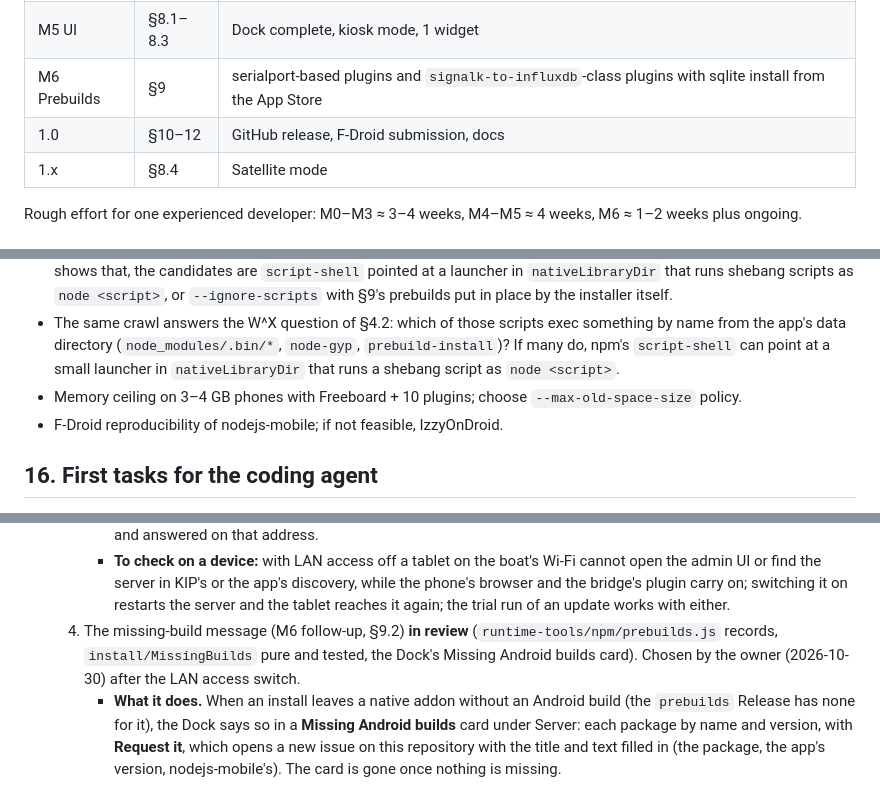
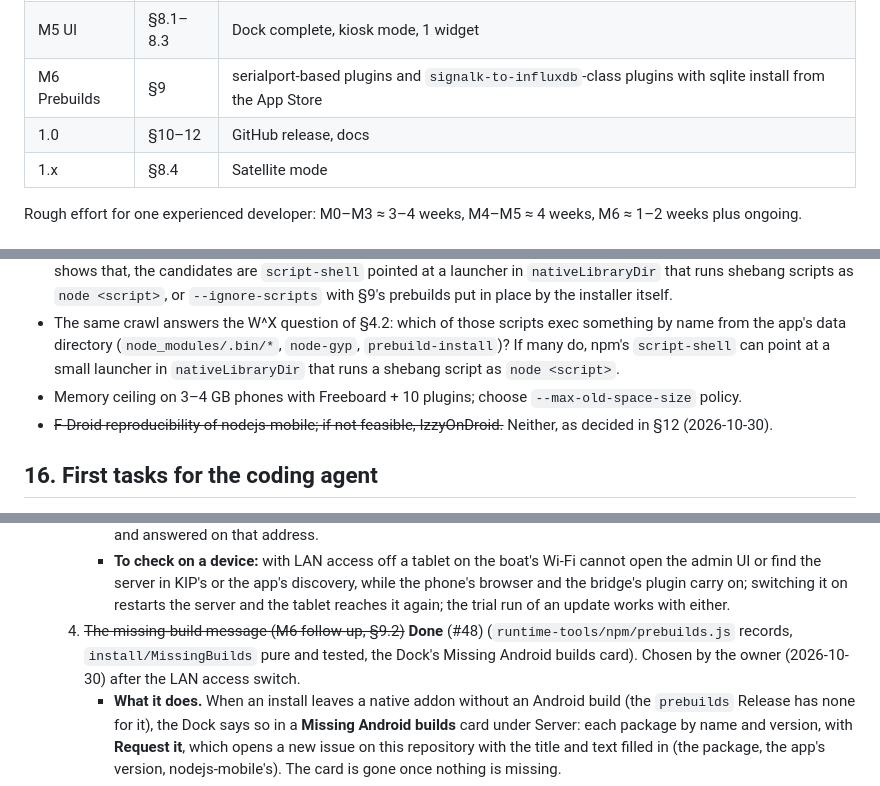
Before and after one commit to KEGustafsson/signalk-server-android, a Markdown page: docs/PLAN.md, 3 parts joined by grey strips. Rendered like a GitHub page.

```diff
--- a/docs/PLAN.md
+++ b/docs/PLAN.md
@@ -397,7 +397,7 @@ The index's checks mirror `prebuilds/lib.js`'s, so a build is fetched only on th
 | M4 Bridge | §7 | USB CH340 NMEA 0183 → data in Signal K; phone GNSS shows in Freeboard; anchor alarm wakes a locked phone |
 | M5 UI | §8.1–8.3 | Dock complete, kiosk mode, 1 widget |
 | M6 Prebuilds | §9 | serialport-based plugins and `signalk-to-influxdb`-class plugins with sqlite install from the App Store |
-| 1.0 | §10–12 | GitHub release, F-Droid submission, docs |
+| 1.0 | §10–12 | GitHub release, docs |
 | 1.x | §8.4 | Satellite mode |
 
 Rough effort for one experienced developer: M0–M3 ≈ 3–4 weeks, M4–M5 ≈ 4 weeks, M6 ≈ 1–2 weeks plus ongoing.
@@ -415,7 +415,7 @@ Rough effort for one experienced developer: M0–M3 ≈ 3–4 weeks, M4–M5 ≈
 - R3's expected result, from the same install on desktop Linux (Node 22, signalk-server 2.33.0, 2026-10-17): 758 packages, six with install scripts. Four run `node …` (core-js, es5-ext, storage-engine, @scarf/scarf), which should work, `node` being the symlink into `nativeLibraryDir`. `@canboat/canboatjs` runs `node-gyp rebuild || echo …`, harmless if node-gyp cannot be exec'd. `@serialport/bindings-cpp` runs `node-gyp-build`, i.e. `node_modules/.bin/node-gyp-build`, a shebang script in app storage: the one W^X is expected to break, and a failed install script fails the install. If the phone shows that, the candidates are `script-shell` pointed at a launcher in `nativeLibraryDir` that runs shebang scripts as `node <script>`, or `--ignore-scripts` with §9's prebuilds put in place by the installer itself.
 - The same crawl answers the W^X question of §4.2: which of those scripts exec something by name from the app's data directory (`node_modules/.bin/*`, `node-gyp`, `prebuild-install`)? If many do, npm's `script-shell` can point at a small launcher in `nativeLibraryDir` that runs a shebang script as `node <script>`.
 - Memory ceiling on 3–4 GB phones with Freeboard + 10 plugins; choose `--max-old-space-size` policy.
-- F-Droid reproducibility of nodejs-mobile; if not feasible, IzzyOnDroid.
+- ~~F-Droid reproducibility of nodejs-mobile; if not feasible, IzzyOnDroid.~~ Neither, as decided in §12 (2026-10-30).
 
 ## 16. First tasks for the coding agent
 
@@ -627,7 +627,7 @@ Rough effort for one experienced developer: M0–M3 ≈ 3–4 weeks, M4–M5 ≈
          - **Nearby devices is not asked for at a start with LAN access off**, and still is from the Settings card: the server's connections out to a gateway on the boat's network need it on Android 17.
        - **Tried before review** (2026-10-29, signalk-server 2.35.1 on desktop Node 22, with sample data): with the variable, HTTP, Signal K over TCP and NMEA 0183 over TCP listened on 127.0.0.1 only, the machine's own network address was refused and no mDNS advertisement was made; without it, all three listened on 0.0.0.0 and answered on that address.
        - **To check on a device:** with LAN access off a tablet on the boat's Wi-Fi cannot open the admin UI or find the server in KIP's or the app's discovery, while the phone's browser and the bridge's plugin carry on; switching it on restarts the server and the tablet reaches it again; the trial run of an update works with either.
-    4. The missing-build message (M6 follow-up, §9.2) **in review** (`runtime-tools/npm/prebuilds.js` records, `install/MissingBuilds` pure and tested, the Dock's Missing Android builds card). Chosen by the owner (2026-10-30) after the LAN access switch.
+    4. ~~The missing-build message (M6 follow-up, §9.2)~~ **Done** (#48) (`runtime-tools/npm/prebuilds.js` records, `install/MissingBuilds` pure and tested, the Dock's Missing Android builds card). Chosen by the owner (2026-10-30) after the LAN access switch.
        - **What it does.** When an install leaves a native addon without an Android build (the `prebuilds` Release has none for it), the Dock says so in a **Missing Android builds** card under Server: each package by name and version, with **Request it**, which opens a new issue on this repository with the title and text filled in (the package, the app's version, nodejs-mobile's). The card is gone once nothing is missing.
        - **How.** The npm launcher records, after every install it puts builds in place for, the packages it found none for, one file for each tree they were installed into (`files/prebuilds/missing/<first 32 hex of the tree's SHA-256>.json`, format 1: `root` and `missing`, a list of `name`, `version`, `dir`); each run replaces its own tree's file and removes it when nothing is missing there, so installs into different trees (the App Store's and the app's own update of the server, which can run at once) never read or write the same file, and every file is staged under a name of its writer's own before it is renamed in. The Dock reads it when it comes to the front and shows only what is still so: a package removed, installed in another version, or with an addon in `build/Release` (its own build, or one put in place later) drops out.
        - **Decisions (not made by the plan).**
```
Also changed, not shown: other parts of docs/PLAN.md (+5 -2 lines), README.md (+2 -0 lines).
